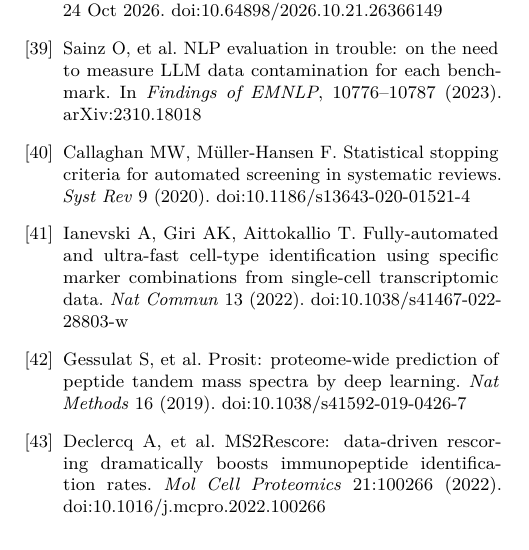
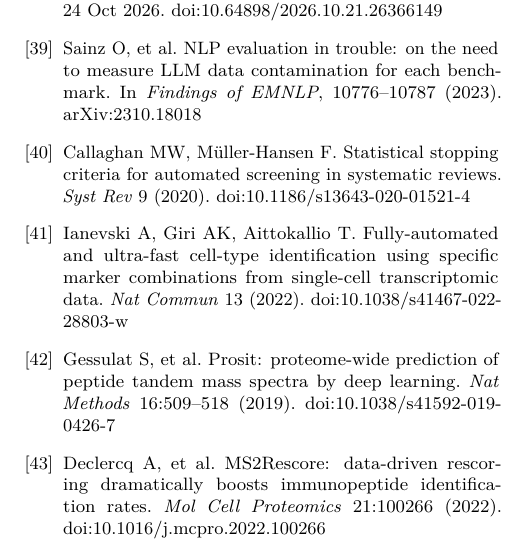
Before and after one commit to oeztuerkmehmetali-del/decision-model-benchmark, a LaTeX paper (paper.tex): part of one column of page 10 of 10, cut so that both start at the same text. Compiled offline with pdfLaTeX.

Commit message:
Prosit reference pages

```diff
--- a/paper.tex
+++ b/paper.tex
@@ -193,7 +193,7 @@
 \bibitem{sainz} Sainz O, et al. NLP evaluation in trouble: on the need to measure LLM data contamination for each benchmark. In \emph{Findings of EMNLP}, 10776--10787 (2023). arXiv:2310.18018
 \bibitem{callaghan2020} Callaghan MW, M\"uller-Hansen F. Statistical stopping criteria for automated screening in systematic reviews. \emph{Syst Rev} 9 (2020). doi:10.1186/s13643-020-01521-4
 \bibitem{sctype} Ianevski A, Giri AK, Aittokallio T. Fully-automated and ultra-fast cell-type identification using specific marker combinations from single-cell transcriptomic data. \emph{Nat Commun} 13 (2022). doi:10.1038/s41467-022-28803-w
-\bibitem{prosit} Gessulat S, et al. Prosit: proteome-wide prediction of peptide tandem mass spectra by deep learning. \emph{Nat Methods} 16 (2019). doi:10.1038/s41592-019-0426-7
+\bibitem{prosit} Gessulat S, et al. Prosit: proteome-wide prediction of peptide tandem mass spectra by deep learning. \emph{Nat Methods} 16:509--518 (2019). doi:10.1038/s41592-019-0426-7
 \bibitem{ms2rescore} Declercq A, et al. MS2Rescore: data-driven rescoring dramatically boosts immunopeptide identification rates. \emph{Mol Cell Proteomics} 21:100266 (2022). doi:10.1016/j.mcpro.2022.100266
 \end{thebibliography}
 \end{document}
```
Also changed, not shown: paper.pdf.
